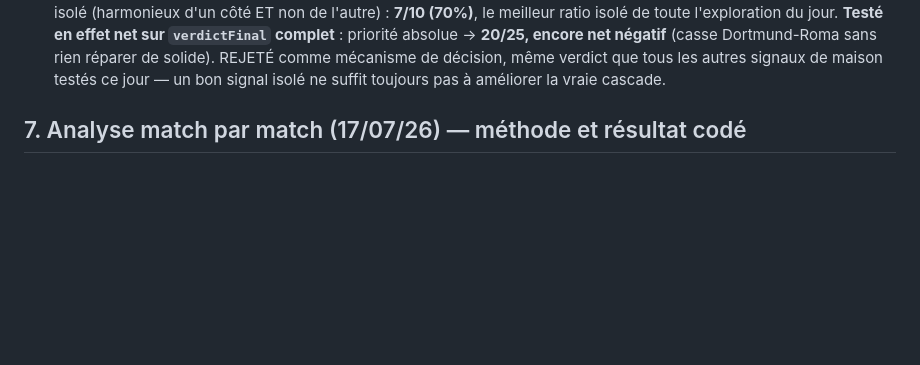
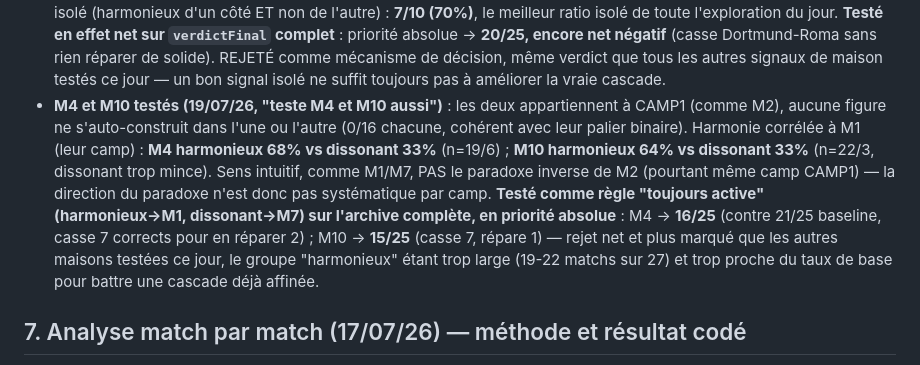
Before and after one commit to laminediame12-pixel/ation, a Markdown page: REPERES.md, the part around the change. Rendered like a GitHub page; blank space fills up the shorter version.

Commit message:
Doc: M4 and M10 tested — sharpest net-negative rejection of the day
Both CAMP1, 0/16 auto-construct, intuitive harmony direction (unlike
M2's paradox despite same camp) but as an always-on rule scored 16/25
and 15/25 against the 21/25 baseline — the largest net regression
among all house signals tested today, since the harmonious group is
too large and too close to the base rate to beat the tuned cascade.

```diff
--- a/REPERES.md
+++ b/REPERES.md
@@ -937,6 +937,21 @@ et "M2 — MAISON D'AUTO-CONSTRUCTION..."). **M6 et M12 testés le 19/07/26**
   décision, même verdict que tous les autres signaux de maison testés
   ce jour — un bon signal isolé ne suffit toujours pas à améliorer la
   vraie cascade.
+- **M4 et M10 testés (19/07/26, "teste M4 et M10 aussi")** : les deux
+  appartiennent à CAMP1 (comme M2), aucune figure ne s'auto-construit
+  dans l'une ou l'autre (0/16 chacune, cohérent avec leur palier
+  binaire). Harmonie corrélée à M1 (leur camp) : **M4 harmonieux 68%
+  vs dissonant 33%** (n=19/6) ; **M10 harmonieux 64% vs dissonant 33%**
+  (n=22/3, dissonant trop mince). Sens intuitif, comme M1/M7, PAS le
+  paradoxe inverse de M2 (pourtant même camp CAMP1) — la direction du
+  paradoxe n'est donc pas systématique par camp. **Testé comme règle
+  "toujours active" (harmonieux→M1, dissonant→M7) sur l'archive
+  complète, en priorité absolue** : M4 → **16/25** (contre 21/25
+  baseline, casse 7 corrects pour en réparer 2) ; M10 → **15/25**
+  (casse 7, répare 1) — rejet net et plus marqué que les autres
+  maisons testées ce jour, le groupe "harmonieux" étant trop large
+  (19-22 matchs sur 27) et trop proche du taux de base pour battre
+  une cascade déjà affinée.
 
 ## 7. Analyse match par match (17/07/26) — méthode et résultat codé
 
```
